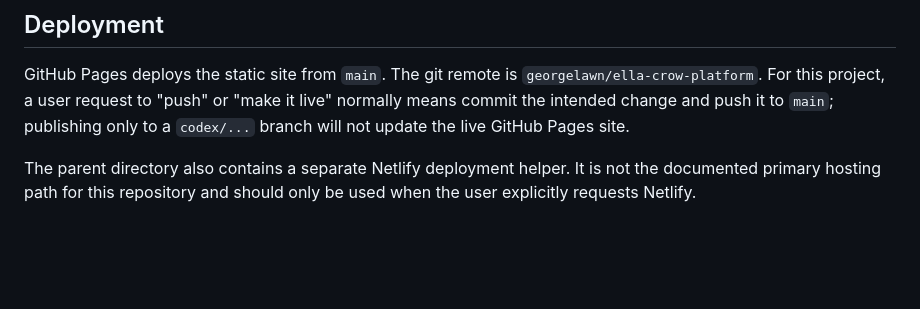
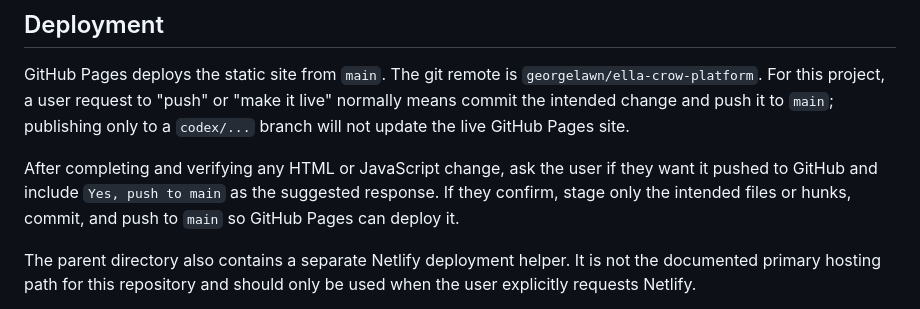
Before and after one commit to georgelawn/ella-crow-platform, a Markdown page: PROJECT_CONTEXT.md, the part around the change. GitHub-like rendering; blank space fills up the shorter version.

```diff
--- a/PROJECT_CONTEXT.md
+++ b/PROJECT_CONTEXT.md
@@ -76,6 +76,11 @@ GitHub Pages deploys the static site from `main`. The git remote is
 publishing only to a `codex/...` branch will not update the live GitHub Pages
 site.
 
+After completing and verifying any HTML or JavaScript change, ask the user if
+they want it pushed to GitHub and include `Yes, push to main` as the suggested
+response. If they confirm, stage only the intended files or hunks, commit, and
+push to `main` so GitHub Pages can deploy it.
+
 The parent directory also contains a separate Netlify deployment helper. It is
 not the documented primary hosting path for this repository and should only be
 used when the user explicitly requests Netlify.
```
Also changed, not shown: AGENTS.md (+9 -1 lines).
